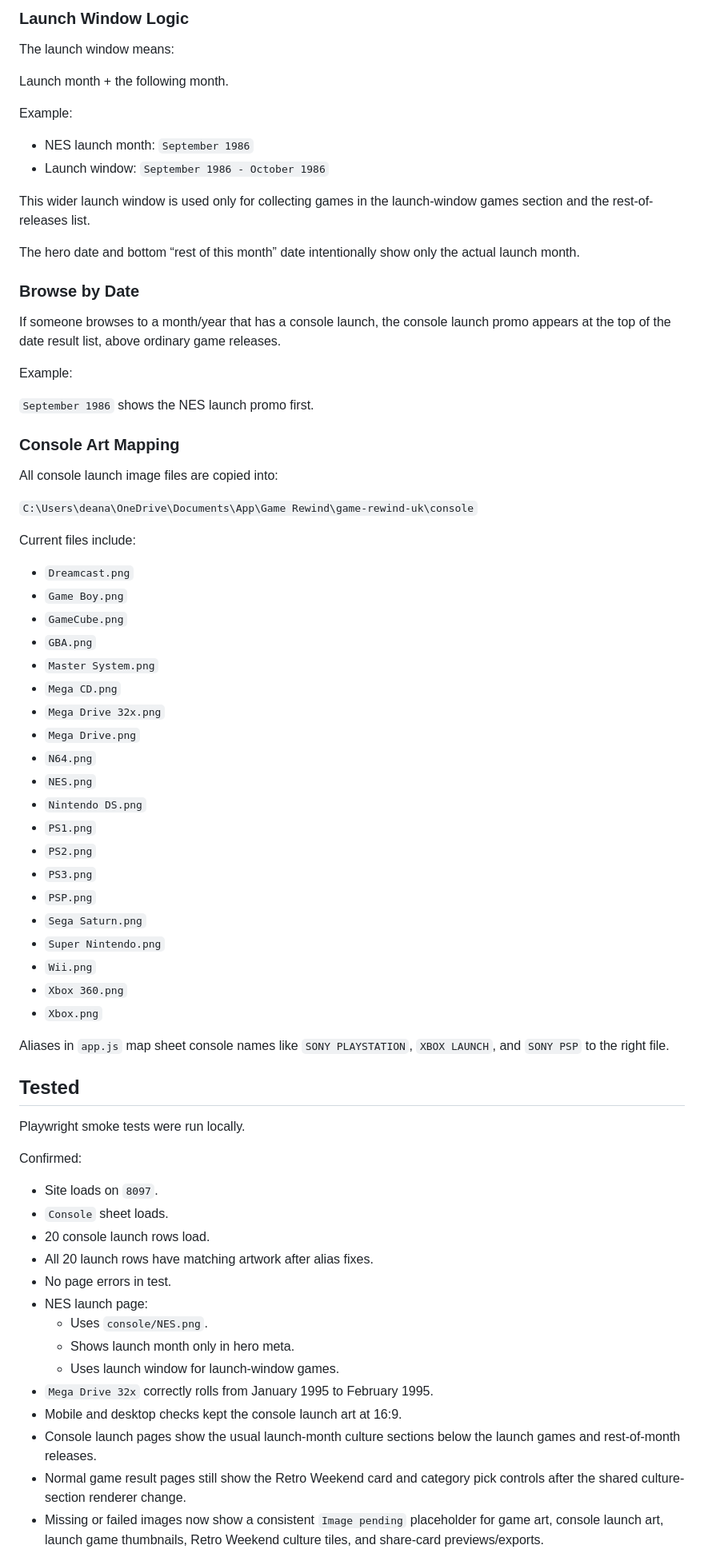
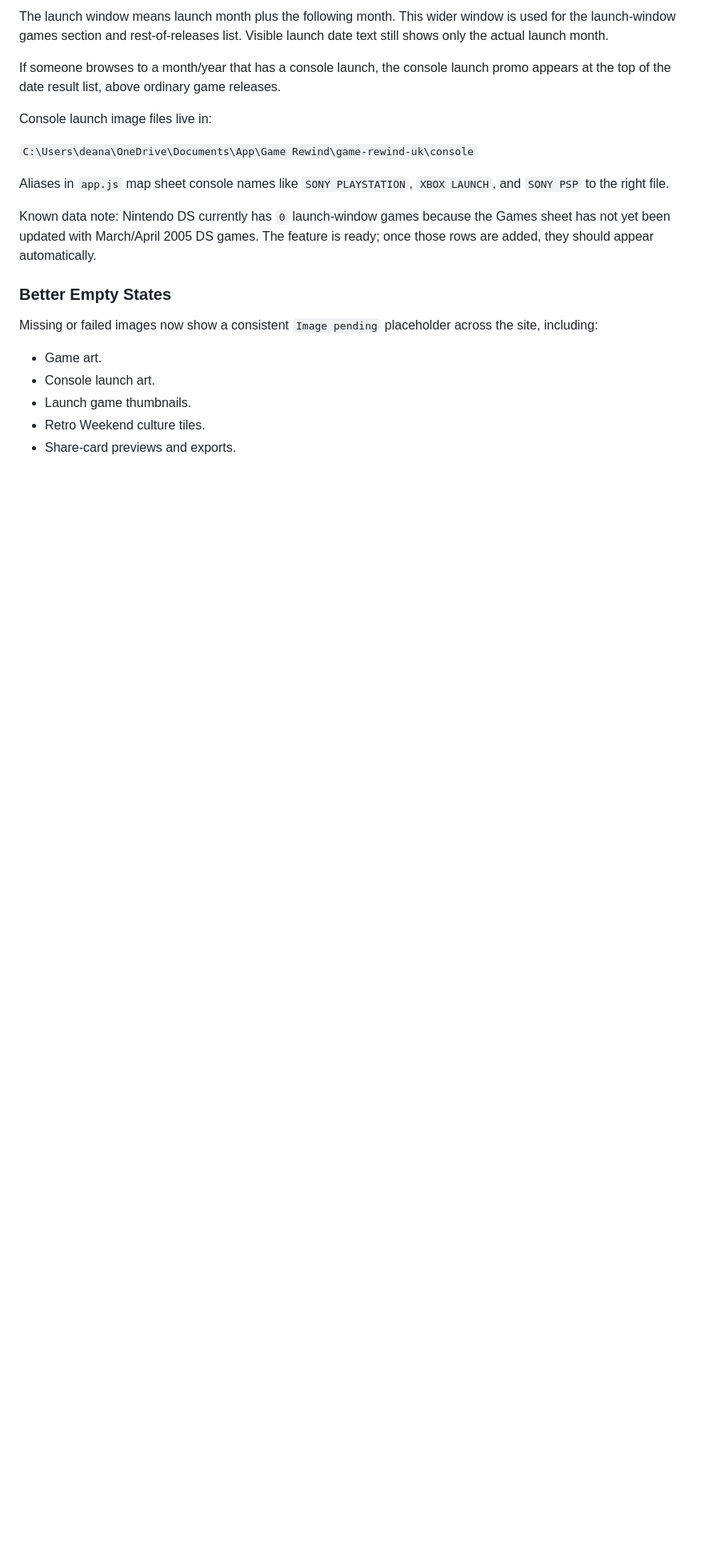
Before and after one commit to DedworthMean/game-rewind-uk, a Markdown page: HANDOFF.md, the part around one of its changes. Shown at 80% size. Drawn GitHub-style; blank space fills up the shorter version.

Commit message:
Update handoff with current site state

```diff
--- a/HANDOFF.md
+++ b/HANDOFF.md
@@ -86,76 +53,23 @@ The page shows:
 
-### Launch Window Logic
-
-The launch window means:
-
-Launch month + the following month.
-
-Example:
-
-- NES launch month: `September 1986`
-- Launch window: `September 1986 - October 1986`
-
-This wider launch window is used only for collecting games in the launch-window games section and the rest-of-releases list.
-
-The hero date and bottom “rest of this month” date intentionally show only the actual launch month.
-
-### Browse by Date
+The launch window means launch month plus the following month. This wider window is used for the launch-window games section and rest-of-releases list. Visible launch date text still shows only the actual launch month.
 
 If someone browses to a month/year that has a console launch, the console launch promo appears at the top of the date result list, above ordinary game releases.
 
-Example:
-
-`September 1986` shows the NES launch promo first.
-
-### Console Art Mapping
-
-All console launch image files are copied into:
+Console launch image files live in:
 
 `C:\Users\deana\OneDrive\Documents\App\Game Rewind\game-rewind-uk\console`
 
-Current files include:
-
-- `Dreamcast.png`
-- `Game Boy.png`
-- `GameCube.png`
-- `GBA.png`
-- `Master System.png`
-- `Mega CD.png`
-- `Mega Drive 32x.png`
-- `Mega Drive.png`
-- `N64.png`
-- `NES.png`
-- `Nintendo DS.png`
-- `PS1.png`
-- `PS2.png`
-- `PS3.png`
-- `PSP.png`
-- `Sega Saturn.png`
-- `Super Nintendo.png`
-- `Wii.png`
-- `Xbox 360.png`
-- `Xbox.png`
-
 Aliases in `app.js` map sheet console names like `SONY PLAYSTATION`, `XBOX LAUNCH`, and `SONY PSP` to the right file.
 
-## Tested
+Known data note: Nintendo DS currently has `0` launch-window games because the Games sheet has not yet been updated with March/April 2005 DS games. The feature is ready; once those rows are added, they should appear automatically.
 
-Playwright smoke tests were run locally.
+### Better Empty States
 
-Confirmed:
+Missing or failed images now show a consistent `Image pending` placeholder across the site, including:
 
-- Site loads on `8097`.
-- `Console` sheet loads.
-- 20 console launch rows load.
-- All 20 launch rows have matching artwork after alias fixes.
-- No page errors in test.
-- NES launch page:
-  - Uses `console/NES.png`.
-  - Shows launch month only in hero meta.
-  - Uses launch window for launch-window games.
-- `Mega Drive 32x` correctly rolls from January 1995 to February 1995.
-- Mobile and desktop checks kept the console launch art at 16:9.
-- Console launch pages show the usual launch-month culture sections below the launch games and rest-of-month releases.
-- Normal game result pages still show the Retro Weekend card and category pick controls after the shared culture-section renderer change.
-- Missing or failed images now show a consistent `Image pending` placeholder for game art, console launch art, launch game thumbnails, Retro Weekend culture tiles, and share-card previews/exports.
+- Game art.
+- Console launch art.
+- Launch game thumbnails.
+- Retro Weekend culture tiles.
+- Share-card previews and exports.
 
```
Also changed, not shown: other parts of HANDOFF.md (+140 -74 lines).
